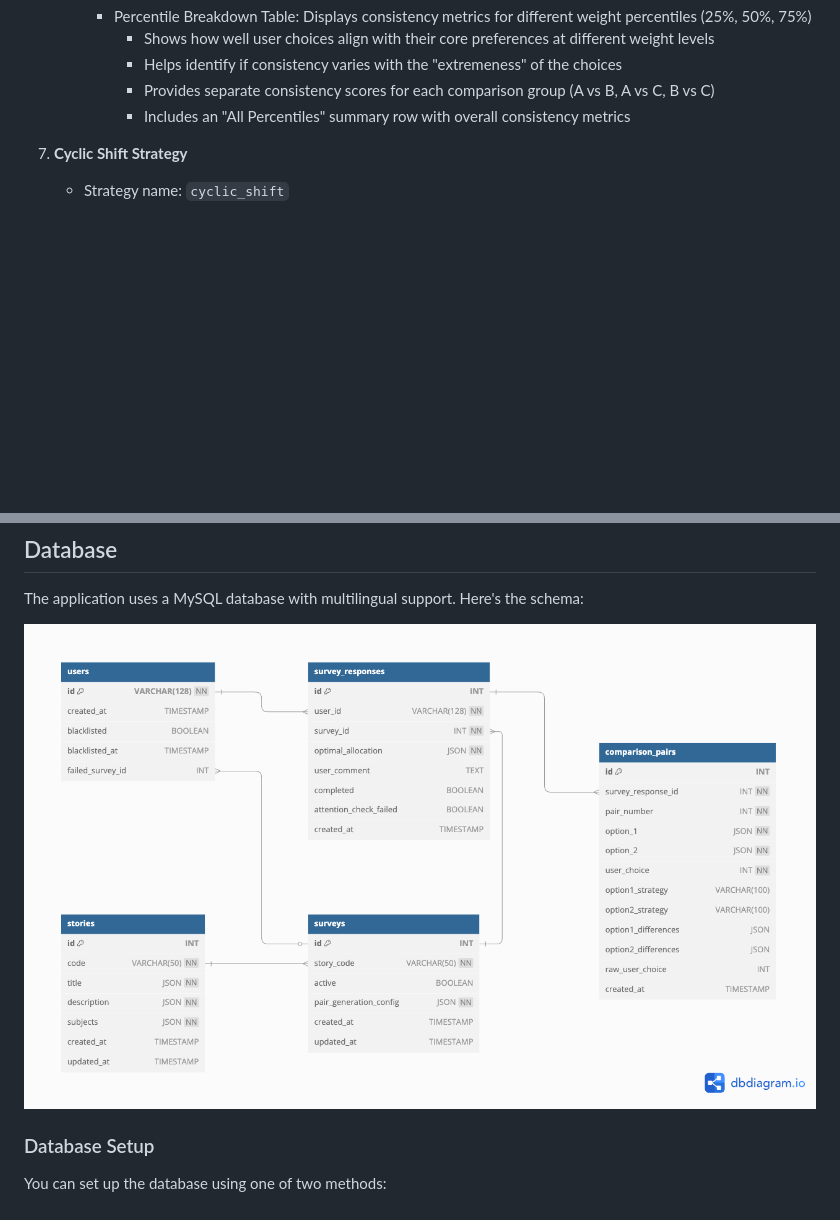
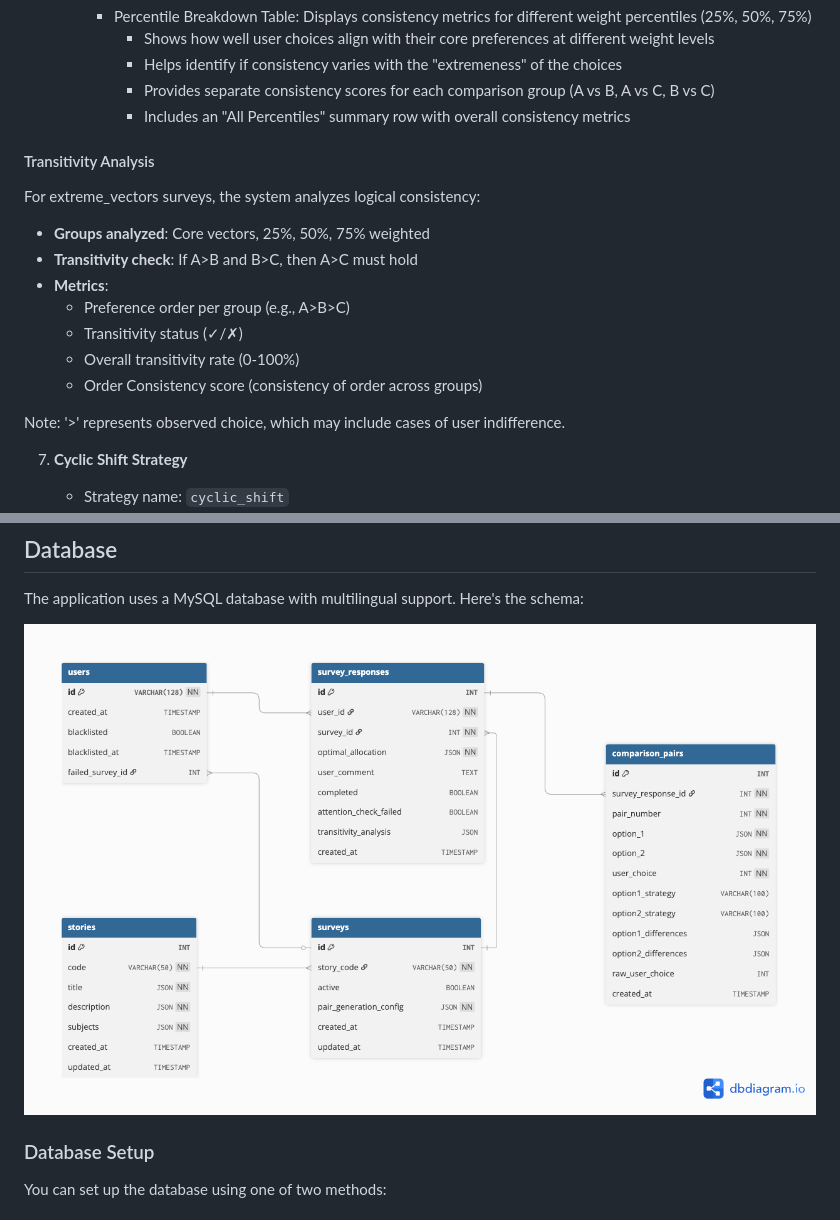
Before and after one commit to ariel-research/budget-survey, a Markdown page: README.md, 2 parts joined by grey strips. Drawn GitHub-style; pictures changed too: docs/db_schema_diagram.png; blank space fills up the shorter version.

```diff
--- a/README.md
+++ b/README.md
@@ -331,6 +331,20 @@ The application uses the Strategy pattern to support multiple pair generation al
        - Helps identify if consistency varies with the "extremeness" of the choices
        - Provides separate consistency scores for each comparison group (A vs B, A vs C, B vs C)
        - Includes an "All Percentiles" summary row with overall consistency metrics
+
+#### Transitivity Analysis
+
+For extreme_vectors surveys, the system analyzes logical consistency:
+
+- **Groups analyzed**: Core vectors, 25%, 50%, 75% weighted
+- **Transitivity check**: If A>B and B>C, then A>C must hold
+- **Metrics**:
+  - Preference order per group (e.g., A>B>C)
+  - Transitivity status (✓/✗)
+  - Overall transitivity rate (0-100%)
+  - Order Consistency score (consistency of order across groups)
+
+Note: '>' represents observed choice, which may include cases of user indifference.
 
 7. **Cyclic Shift Strategy**
    - Strategy name: `cyclic_shift`
```
Also changed, not shown: migrations/README.md (+19 -3 lines), 9 other files.
